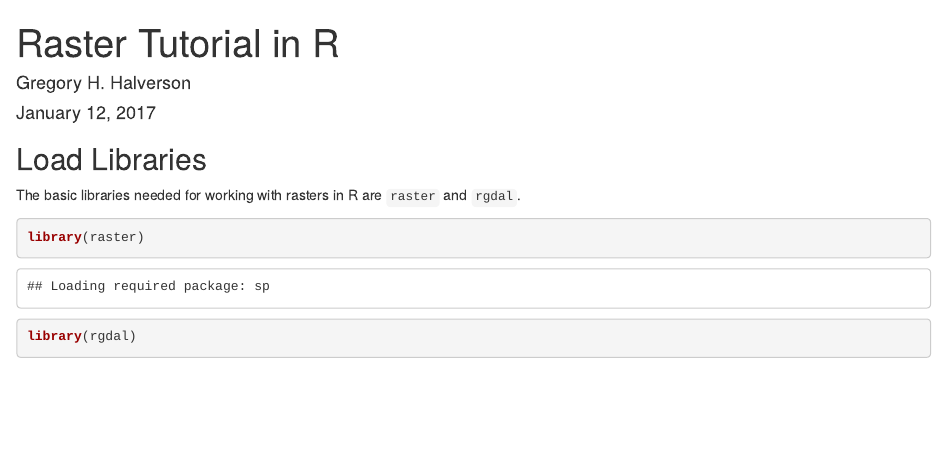
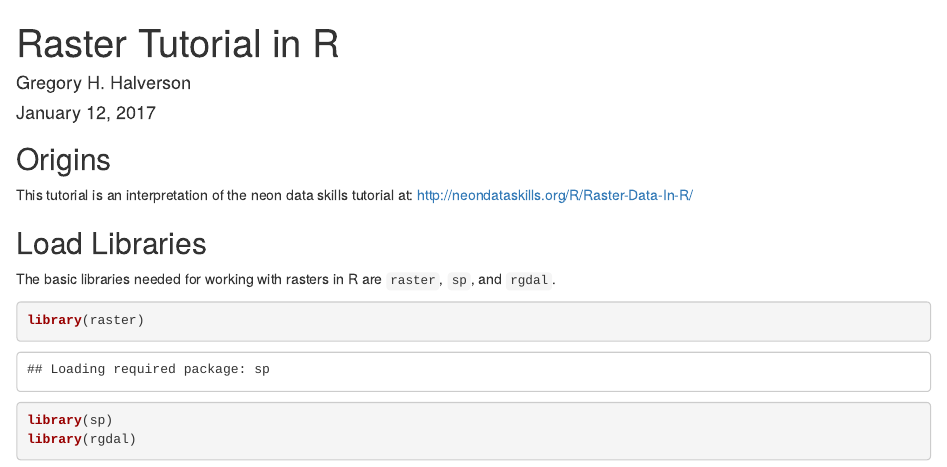
Before and after one commit to gregory-halverson/raster_tutorial, an R Markdown document (raster_tutorial.Rmd): the page in a window 1100 px wide, from its top. Rendered offline with R 4.5, knitr and Pandoc, with nearby package versions.

Commit message:
added `sp` library added attribution

````diff
--- a/raster_tutorial.Rmd
+++ b/raster_tutorial.Rmd
@@ -9,11 +9,17 @@ output: html_document
 knitr::opts_chunk$set(echo = TRUE)
 ```
 
+## Origins
+
+This tutorial is an interpretation of the neon data skills tutorial at:
+http://neondataskills.org/R/Raster-Data-In-R/
+
 ## Load Libraries
 
-The basic libraries needed for working with rasters in R are `raster` and `rgdal`.
+The basic libraries needed for working with rasters in R are `raster`, `sp`, and `rgdal`.
 
 ```{r load_libraries}
 library(raster)
+library(sp)
 library(rgdal)
 ```
````
